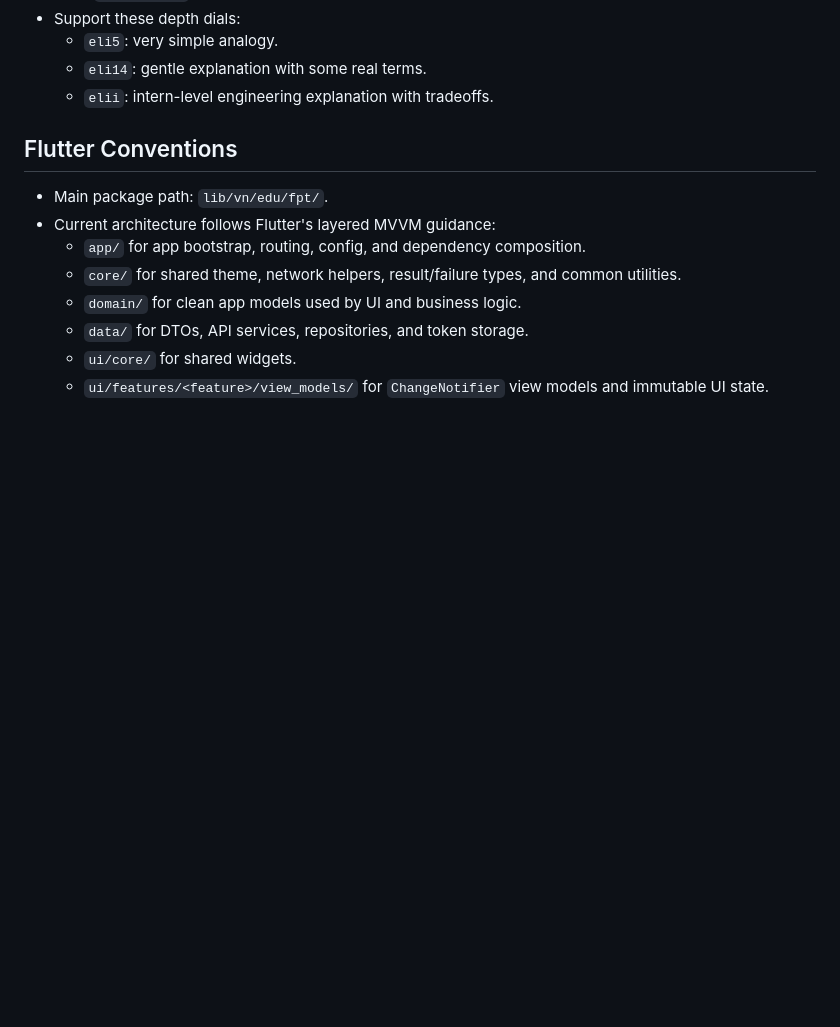
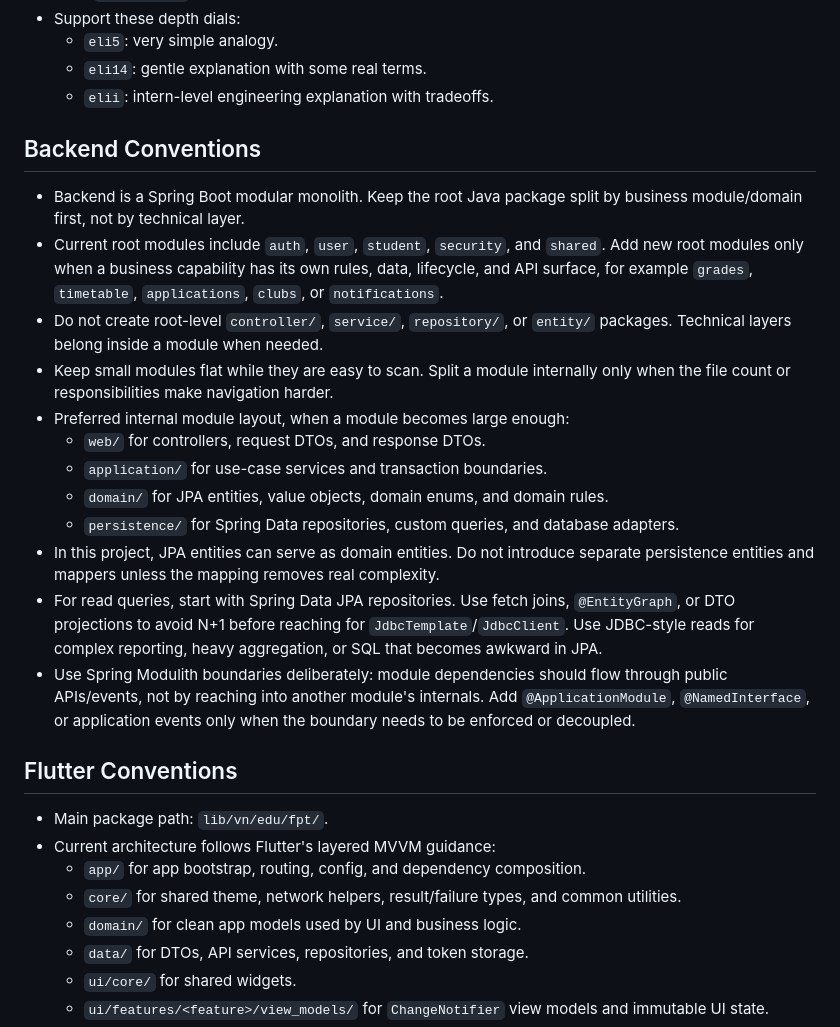
Before and after one commit to kl3inIT/myfschoolse1913, a Markdown page: AGENTS.md, the part around the change. GitHub-like rendering; blank space fills up the shorter version.

Commit message:
docs: document backend module layering

```diff
--- a/AGENTS.md
+++ b/AGENTS.md
@@ -46,6 +46,35 @@ Default behavior is Learning Mode unless the user explicitly asks for pure imple
   - `eli5`: very simple analogy.
   - `eli14`: gentle explanation with some real terms.
   - `elii`: intern-level engineering explanation with tradeoffs.
+
+## Backend Conventions
+
+- Backend is a Spring Boot modular monolith. Keep the root Java package split by
+  business module/domain first, not by technical layer.
+- Current root modules include `auth`, `user`, `student`, `security`, and
+  `shared`. Add new root modules only when a business capability has its own
+  rules, data, lifecycle, and API surface, for example `grades`, `timetable`,
+  `applications`, `clubs`, or `notifications`.
+- Do not create root-level `controller/`, `service/`, `repository/`, or
+  `entity/` packages. Technical layers belong inside a module when needed.
+- Keep small modules flat while they are easy to scan. Split a module internally
+  only when the file count or responsibilities make navigation harder.
+- Preferred internal module layout, when a module becomes large enough:
+  - `web/` for controllers, request DTOs, and response DTOs.
+  - `application/` for use-case services and transaction boundaries.
+  - `domain/` for JPA entities, value objects, domain enums, and domain rules.
+  - `persistence/` for Spring Data repositories, custom queries, and database adapters.
+- In this project, JPA entities can serve as domain entities. Do not introduce
+  separate persistence entities and mappers unless the mapping removes real
+  complexity.
+- For read queries, start with Spring Data JPA repositories. Use fetch joins,
+  `@EntityGraph`, or DTO projections to avoid N+1 before reaching for
+  `JdbcTemplate`/`JdbcClient`. Use JDBC-style reads for complex reporting,
+  heavy aggregation, or SQL that becomes awkward in JPA.
+- Use Spring Modulith boundaries deliberately: module dependencies should flow
+  through public APIs/events, not by reaching into another module's internals.
+  Add `@ApplicationModule`, `@NamedInterface`, or application events only when
+  the boundary needs to be enforced or decoupled.
 
 ## Flutter Conventions
 
```
Also changed, not shown: CLAUDE.md (+29 -0 lines).
